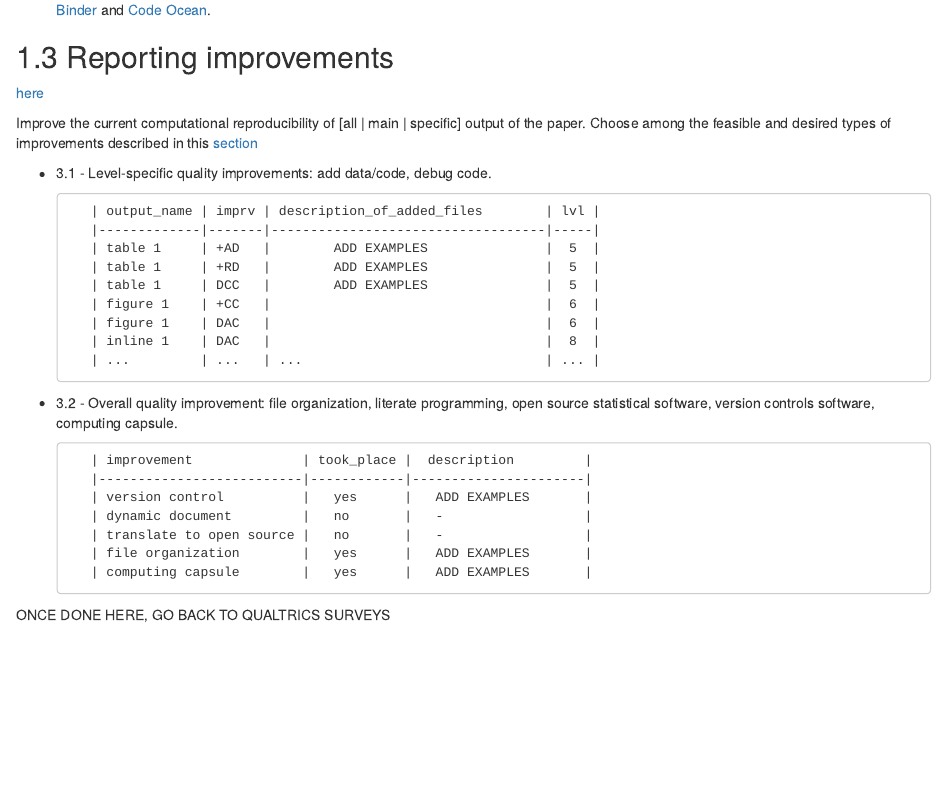
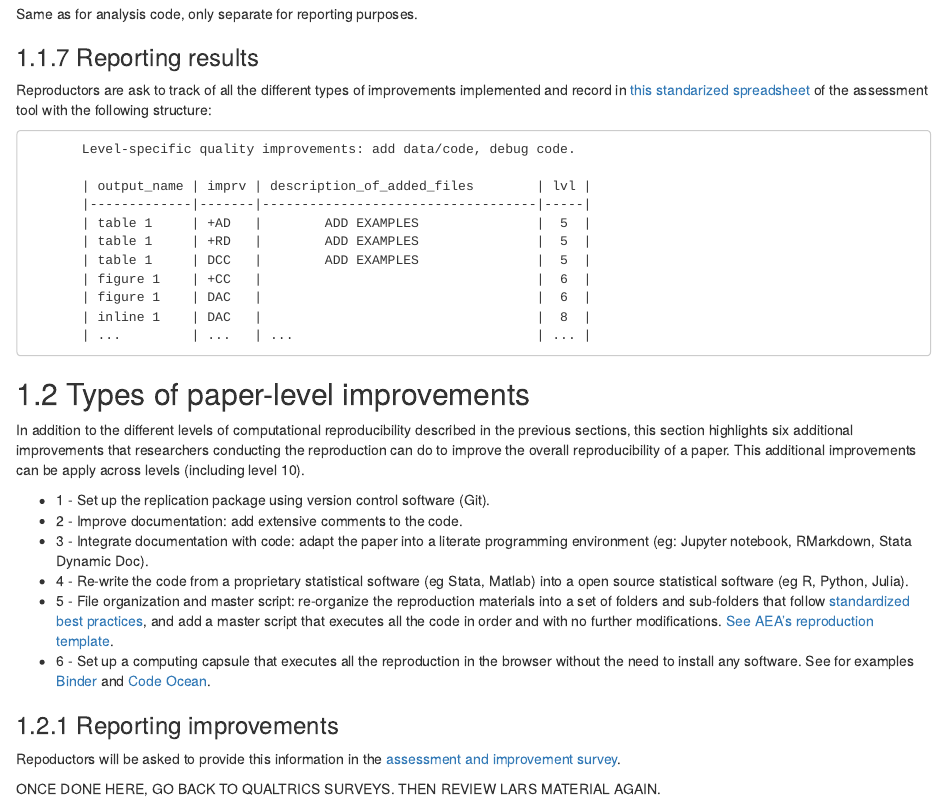
Before and after one commit to BITSS/ACRE, an R Markdown document (book/04-improve.Rmd): the page in a window 1100 px wide, from 2020 px down before the commit and from 1680 px down after it. Rendered offline with R 4.5, knitr and Pandoc, with nearby package versions; drawn as R Markdown's standard HTML page in place of the format the file asks for.

Commit message:
done with improvements

```diff
--- a/book/04-improve.Rmd
+++ b/book/04-improve.Rmd
@@ -56,6 +56,25 @@ Whenever any code is available in the reproduction package, the researcher perfo
 
 Same as for analysis code, only separate for reporting purposes.
 
+
+### Reporting results
+Reproductors are ask to track of all the different types of improvements implemented and record in [this standarized spreadsheet](https://docs.google.com/spreadsheets/d/1LUIdVFH0OfR70C7z07TYeE-uWzKI_JIeWUMaYhqEKK0/edit#gid=0&range=A3) of the assessment tool with the following structure:
+
+           Level-specific quality improvements: add data/code, debug code.
+
+           | output_name | imprv | description_of_added_files        | lvl |
+           |-------------|-------|-----------------------------------|-----|
+           | table 1     | +AD   |        ADD EXAMPLES               |  5  |
+           | table 1     | +RD   |        ADD EXAMPLES               |  5  |
+           | table 1     | DCC   |        ADD EXAMPLES               |  5  |
+           | figure 1    | +CC   |                                   |  6  |
+           | figure 1    | DAC   |                                   |  6  |
+           | inline 1    | DAC   |                                   |  8  |
+           | ...         | ...   | ...                               | ... |
+
+
+
+
 ##  Types of paper-level improvements
 
 In addition to the different levels of computational reproducibility described in the previous sections, this section highlights six additional improvements that researchers conducting the reproduction can do to improve the overall reproducibility of a paper. This additional improvements can be apply across levels (including level 10).
@@ -68,35 +87,8 @@ In addition to the different levels of computational reproducibility described i
   - 6 - Set up a computing capsule that executes all the reproduction in the browser without the need to install any software. See for examples [Binder](https://mybinder.org/) and [Code Ocean](https://codeocean.com/).
 
 
-
-## Reporting improvements
-
-[here](https://docs.google.com/spreadsheets/d/1LUIdVFH0OfR70C7z07TYeE-uWzKI_JIeWUMaYhqEKK0/edit#gid=1257688782&range=A3)
-
-Improve the current computational reproducibility of [all | main | specific] output of the paper. Choose among the feasible and desired types of improvements described in this [section](01_definitions.md#possible-improvements)
-
-  - 3.1 - Level-specific quality improvements: add data/code, debug code.
-
-           | output_name | imprv | description_of_added_files        | lvl |
-           |-------------|-------|-----------------------------------|-----|
-           | table 1     | +AD   |        ADD EXAMPLES               |  5  |
-           | table 1     | +RD   |        ADD EXAMPLES               |  5  |
-           | table 1     | DCC   |        ADD EXAMPLES               |  5  |
-           | figure 1    | +CC   |                                   |  6  |
-           | figure 1    | DAC   |                                   |  6  |
-           | inline 1    | DAC   |                                   |  8  |
-           | ...         | ...   | ...                               | ... |
-
-  - 3.2 - Overall quality improvement: file organization, literate programming, open source statistical software, version controls software, computing capsule.
+### Reporting improvements
+Repoductors will be asked to provide this information in the [assessment and improvement survey](ADD LINK).
 
 
-
-           | improvement              | took_place |  description         |
-           |--------------------------|------------|----------------------|
-           | version control          |   yes      |   ADD EXAMPLES       |
-           | dynamic document         |   no       |   -                  |
-           | translate to open source |   no       |   -                  |
-           | file organization        |   yes      |   ADD EXAMPLES       |
-           | computing capsule        |   yes      |   ADD EXAMPLES       |
-
-ONCE DONE HERE, GO BACK TO QUALTRICS SURVEYS
+ONCE DONE HERE, GO BACK TO QUALTRICS SURVEYS. THEN REVIEW LARS MATERIAL AGAIN.
```
Also changed, not shown: book/03-assess.Rmd (+1 -1 lines).
